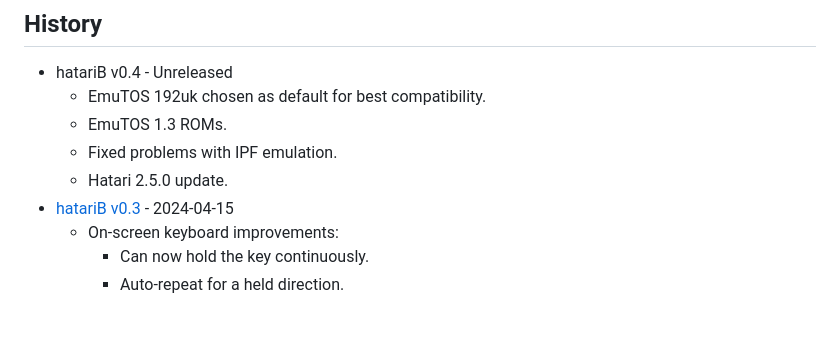
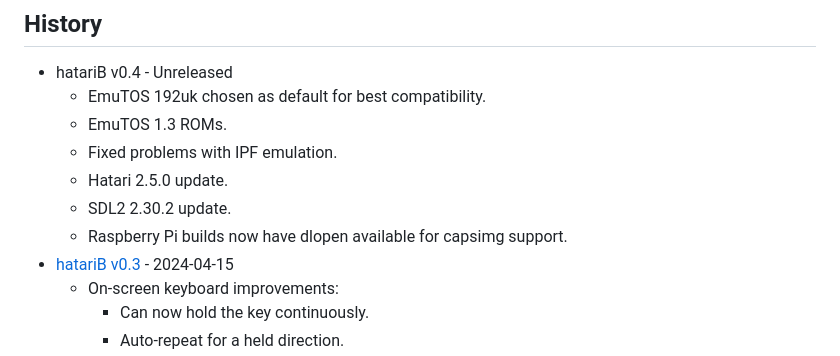
Before and after one commit to bbbradsmith/hatariB, a Markdown page: README.md, the part around the change. GitHub-like rendering; blank space fills up the shorter version.

Commit message:
document SDL update and RPi dlopen change

```diff
--- a/README.md
+++ b/README.md
@@ -265,6 +265,8 @@ See [DEVELOP.md](DEVELOP.md) for more details.
   * EmuTOS 1.3 ROMs.
   * Fixed problems with IPF emulation.
   * Hatari 2.5.0 update.
+  * SDL2 2.30.2 update.
+  * Raspberry Pi builds now have dlopen available for capsimg support.
 * [hatariB v0.3](https://github.com/bbbradsmith/hatariB/releases/tag/0.3) - 2024-04-15
   * On-screen keyboard improvements:
     * Can now hold the key continuously.
```
